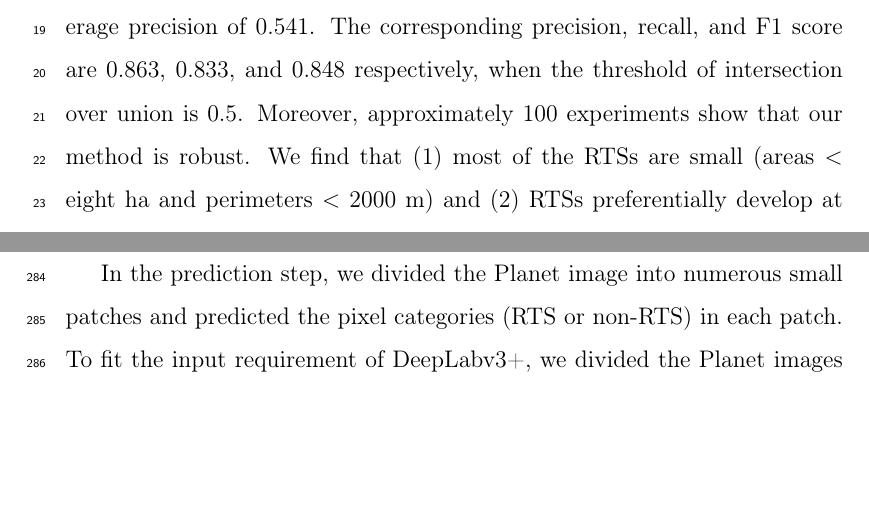
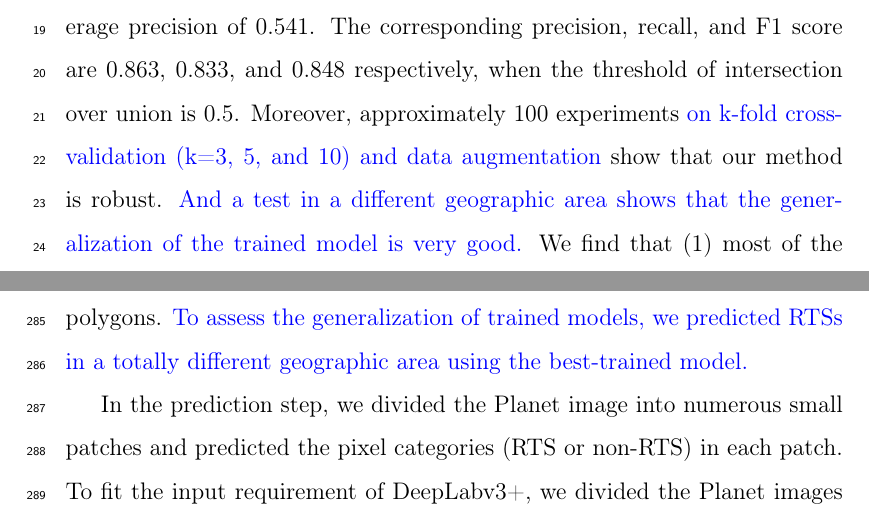
Before and after one commit to yghlc/mapping_RTS_dl_beiluhe, a LaTeX paper (mapping_RTS_dl_beiluhe.tex): two parts of pages 1 and 14 of 51, joined at a grey line, cut so that both start at the same text, the shorter picture padded with empty space. Compiled offline with pdfLaTeX.

Commit message:
revised 2

```diff
--- a/mapping_RTS_dl_beiluhe.tex
+++ b/mapping_RTS_dl_beiluhe.tex
@@ -110,7 +110,7 @@
 
 \begin{abstract}
 
-Retrogressive thaw slumps (RTSs) are among the most dynamic landforms in permafrost areas, and their formation can be attributed to the thawing of ice-rich permafrost. The spatial distribution and impacts of RTSs on the Tibetan Plateau are poorly understood due to their remote location and the technical challenges of automatic mapping. In this study, we innovatively applied DeepLabv3+, a cutting-edge deep learning algorithm for semantic segmentation, to Planet CubeSat images, which are satellite images with high spatial and temporal resolution. Our method allows us to automatically delineate 220 RTSs within an area of 5200 km$^2$ with an average precision of 0.541. The corresponding precision, recall, and F1 score are 0.863, 0.833, and 0.848 respectively, when the threshold of intersection over union is 0.5. Moreover, approximately 100 experiments show that our method is robust. We find that (1) most of the RTSs are small (areas $<$ eight ha and perimeters $<$ 2000 m) and (2) RTSs preferentially develop at locations with gentle slopes (four to eight degrees), and in areas lower than the surroundings (the mean topographic position index is $-0.17$) and receiving less solar radiation (i.e., north-facing slopes). The results show that the method can map RTSs automatically from Planet CubeSat images and can potentially be applied to larger areas.
+Retrogressive thaw slumps (RTSs) are among the most dynamic landforms in permafrost areas, and their formation can be attributed to the thawing of ice-rich permafrost. The spatial distribution and impacts of RTSs on the Tibetan Plateau are poorly understood due to their remote location and the technical challenges of automatic mapping. In this study, we innovatively applied DeepLabv3+, a cutting-edge deep learning algorithm for semantic segmentation, to Planet CubeSat images, which are satellite images with high spatial and temporal resolution. Our method allows us to automatically delineate 220 RTSs within an area of 5200 km$^2$ with an average precision of 0.541. The corresponding precision, recall, and F1 score are 0.863, 0.833, and 0.848 respectively, when the threshold of intersection over union is 0.5. Moreover, approximately 100 experiments \added{on k-fold cross-validation (k=3, 5, and 10) and data augmentation} show that our method is robust. \added{And a test in a different geographic area shows that the generalization of the trained model is very good.} We find that (1) most of the RTSs are small (areas $<$ eight ha and perimeters $<$ 2000 m) and (2) RTSs preferentially develop at locations with gentle slopes (four to eight degrees), and in areas lower than the surroundings (the mean topographic position index is $-0.17$) and receiving less solar radiation (i.e., north-facing slopes). The results show that the method can map RTSs automatically from Planet CubeSat images and can potentially be applied to larger areas.
 
 
 \end{abstract}
@@ -215,7 +215,7 @@ To improve the quantity of training data and generalization of the mapping metho
 
 Our automatic mapping method is a supervised learning method and built on DeepLabv3+ \citep{chen_encoder-decoder_2018}, which is a state-of-the-art deep learning algorithm for semantic segmentation. Semantic segmentation gives each pixel a class label to indicate its category on images. Similarly, our goal was to label each pixel on the Planet image as RTS or non-RTS. DeepLabv3+ is the latest version of DeepLab and outperforms (first place) many other algorithms in the PASCAL VOC image segmentation tasks \citep{everingham_pascal_2015}. DeepLabv3+ is also an open source algorithm, readily available on Github (\url{github.com/tensorflow/models/tree/master/research/deeplab}).
 
-Training is an iterative process that makes the DeepLabv3+ network learn features from data. The network architecture we used was Xception65 \citep{chollet2017xception}, and the pre-trained model was based on the ImageNet datasets \citep{russakovsky2015imagenet}. The learning rate was 0.007, the batch size was eight, and the iteration number was 30000, as recommended by the original study of DeepLabv3+ \citep{chen_encoder-decoder_2018}. We chose the best-trained model with the highest average precision (see section \ref{subsubsec_validation}). To evaluate the robustness of this algorithm, we utilized k-fold cross-validation (k=3, 5, and 10)  as commonly used in machine learning. In the k-fold cross-validation, we randomly divided the positive and negative training polygons into k portions with a roughly equal count, and then used k-1 portions for training and the remaining one for validation. We repeated this training process five times and present the results in Fig. S4, S5, and S6. These results show that average precisions  increase as k increases, which indicates that more training data (90\% in 10-fold, 80\% in 5-fold, 67\% in 3-fold) can lead to better results. To achieve the best results, we included all the ground truths in the training polygons.
+Training is an iterative process that makes the DeepLabv3+ network learn features from data. The network architecture we used was Xception65 \citep{chollet2017xception}, and the pre-trained model was based on the ImageNet datasets \citep{russakovsky2015imagenet}. The learning rate was 0.007, the batch size was eight, and the iteration number was 30000, as recommended by the original study of DeepLabv3+ \citep{chen_encoder-decoder_2018}. We chose the best-trained model with the highest average precision (see section \ref{subsubsec_validation}). To evaluate the robustness of this algorithm, we utilized k-fold cross-validation (k=3, 5, and 10)  as commonly used in machine learning. In the k-fold cross-validation, we randomly divided the positive and negative training polygons into k portions with a roughly equal count, and then used k-1 portions for training and the remaining one for validation. We repeated this training process five times and present the results in Fig. S4, S5, and S6. These results show that average precisions  increase as k increases, which indicates that more training data (90\% in 10-fold, 80\% in 5-fold, 67\% in 3-fold) can lead to better results. To achieve the best results, we included all the ground truths in the training polygons. \added{To assess the generalization of trained models, we predicted RTSs in a totally different geographic area using the best-trained model.}
 
 In the prediction step, we divided the Planet image into numerous small patches and predicted the pixel categories (RTS or non-RTS) in each patch. To fit the input requirement of DeepLabv3+, we divided the Planet images into 22,582 small patches (each with a size of 480 pixels $\times$ 480 pixels). Similar to the subdividing step in the preparation of training data, each patch had an overlap of 160 pixels with its adjacent ones. We used the trained network to predict the RTS pixels on each patch and obtained binary patches.
 
```
Also changed, not shown: mapping_RTS_dl_beiluhe.tex (4 more changed lines).
